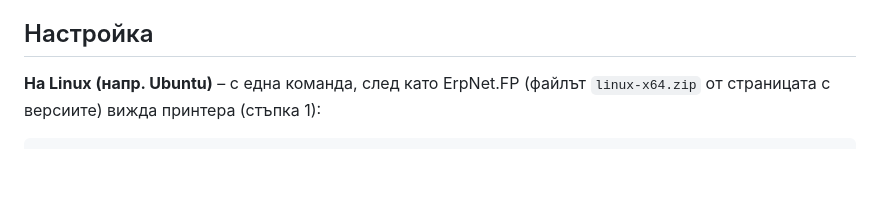
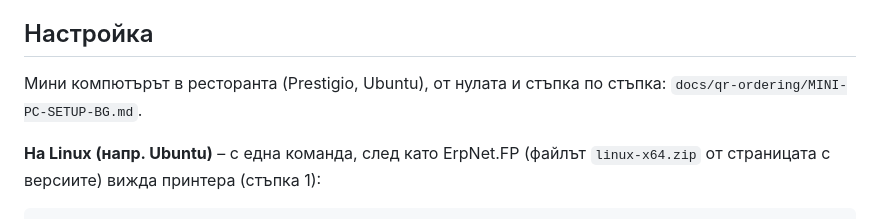
Before and after one commit to TanevAnton/raya-garden, a Markdown page: tools/fiscal-bridge/README.md, the part around the change. Rendered like a GitHub page; blank space fills up the shorter version.

Commit message:
The mini PC for the till, set up from a clean Ubuntu
Co-Authored-By: Claude Opus 5.5 <noreply@anthropic.com>

```diff
--- a/tools/fiscal-bridge/README.md
+++ b/tools/fiscal-bridge/README.md
@@ -25,6 +25,9 @@ rayagarden.bg  ⇄  мостът (този компютър)  →  ErpNet.FP
 - **Node.js 18 или по-нов**: https://nodejs.org. Нищо друго не се инсталира.
 
 ## Настройка
+
+Мини компютърът в ресторанта (Prestigio, Ubuntu), от нулата и стъпка по
+стъпка: `docs/qr-ordering/MINI-PC-SETUP-BG.md`.
 
 **На Linux (напр. Ubuntu)** – с една команда, след като ErpNet.FP (файлът
 `linux-x64.zip` от страницата с версиите) вижда принтера (стъпка 1):
```
Also changed, not shown: docs/qr-ordering/MINI-PC-SETUP-BG.md (added, +262 -0 lines).
